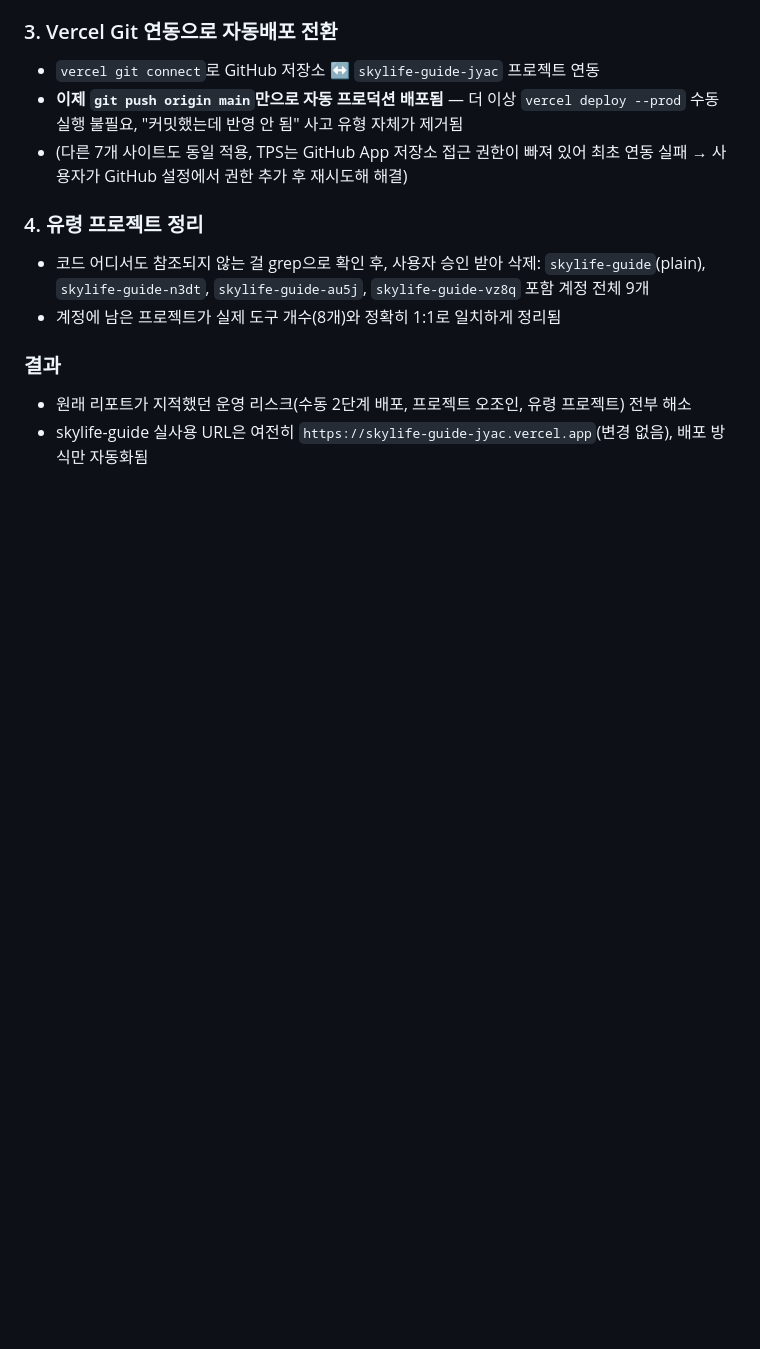
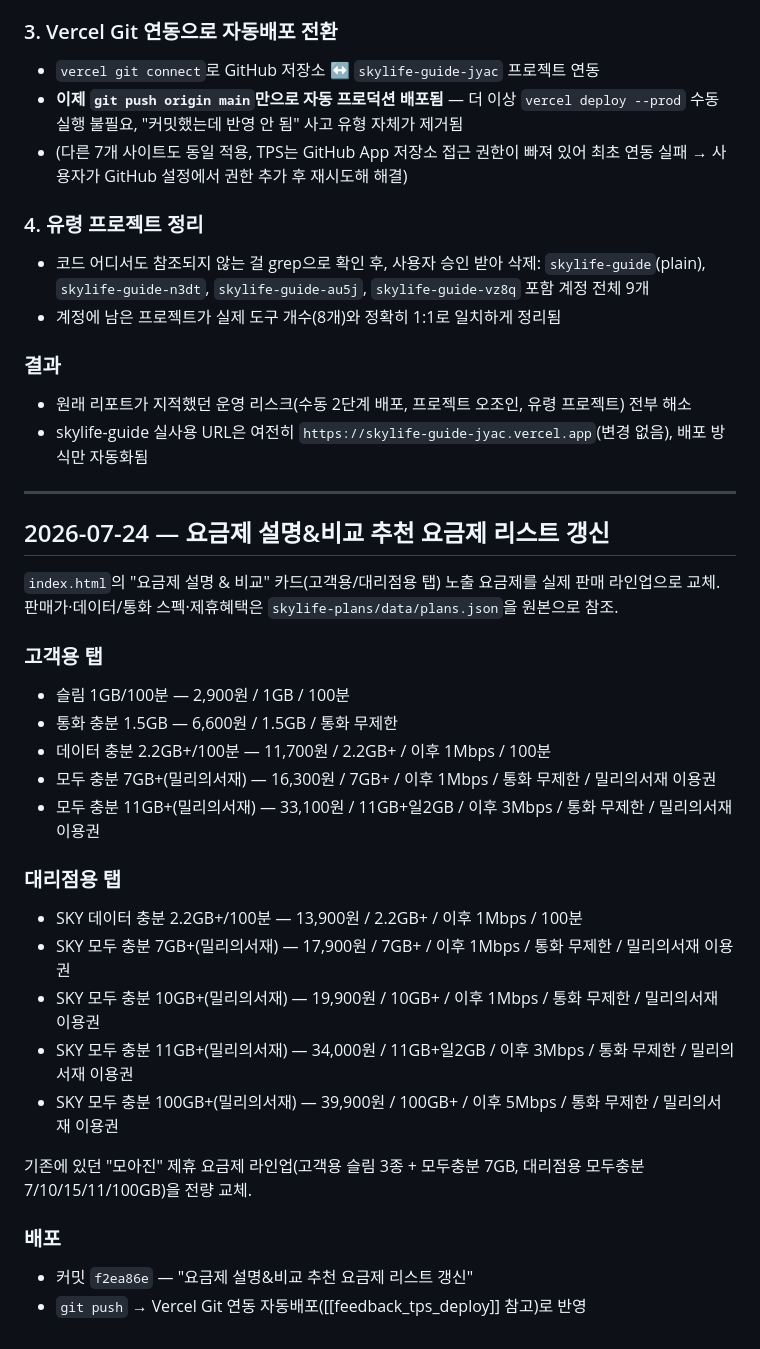
Before and after one commit to pjungjin85-sketch/skylife-guide, a Markdown page: skylife-guide_CONVERSATION_LOG.md, the part around the change. Drawn GitHub-style; blank space fills up the shorter version.

Commit message:
docs: 요금제 리스트 갱신 대화 로그 기록

```diff
--- a/skylife-guide_CONVERSATION_LOG.md
+++ b/skylife-guide_CONVERSATION_LOG.md
@@ -389,3 +389,29 @@ CSS 파일 내 미디어쿼리가 중간에 위치하고, 검색바·퀵링크
 ### 결과
 - 원래 리포트가 지적했던 운영 리스크(수동 2단계 배포, 프로젝트 오조인, 유령 프로젝트) 전부 해소
 - skylife-guide 실사용 URL은 여전히 `https://skylife-guide-jyac.vercel.app`(변경 없음), 배포 방식만 자동화됨
+
+---
+
+## 2026-07-24 — 요금제 설명&비교 추천 요금제 리스트 갱신
+
+`index.html`의 "요금제 설명 & 비교" 카드(고객용/대리점용 탭) 노출 요금제를 실제 판매 라인업으로 교체. 판매가·데이터/통화 스펙·제휴혜택은 `skylife-plans/data/plans.json`을 원본으로 참조.
+
+### 고객용 탭
+- 슬림 1GB/100분 — 2,900원 / 1GB / 100분
+- 통화 충분 1.5GB — 6,600원 / 1.5GB / 통화 무제한
+- 데이터 충분 2.2GB+/100분 — 11,700원 / 2.2GB+ / 이후 1Mbps / 100분
+- 모두 충분 7GB+(밀리의서재) — 16,300원 / 7GB+ / 이후 1Mbps / 통화 무제한 / 밀리의서재 이용권
+- 모두 충분 11GB+(밀리의서재) — 33,100원 / 11GB+일2GB / 이후 3Mbps / 통화 무제한 / 밀리의서재 이용권
+
+### 대리점용 탭
+- SKY 데이터 충분 2.2GB+/100분 — 13,900원 / 2.2GB+ / 이후 1Mbps / 100분
+- SKY 모두 충분 7GB+(밀리의서재) — 17,900원 / 7GB+ / 이후 1Mbps / 통화 무제한 / 밀리의서재 이용권
+- SKY 모두 충분 10GB+(밀리의서재) — 19,900원 / 10GB+ / 이후 1Mbps / 통화 무제한 / 밀리의서재 이용권
+- SKY 모두 충분 11GB+(밀리의서재) — 34,000원 / 11GB+일2GB / 이후 3Mbps / 통화 무제한 / 밀리의서재 이용권
+- SKY 모두 충분 100GB+(밀리의서재) — 39,900원 / 100GB+ / 이후 5Mbps / 통화 무제한 / 밀리의서재 이용권
+
+기존에 있던 "모아진" 제휴 요금제 라인업(고객용 슬림 3종 + 모두충분 7GB, 대리점용 모두충분 7/10/15/11/100GB)을 전량 교체.
+
+### 배포
+- 커밋 `f2ea86e` — "요금제 설명&비교 추천 요금제 리스트 갱신"
+- `git push` → Vercel Git 연동 자동배포([[feedback_tps_deploy]] 참고)로 반영
```
